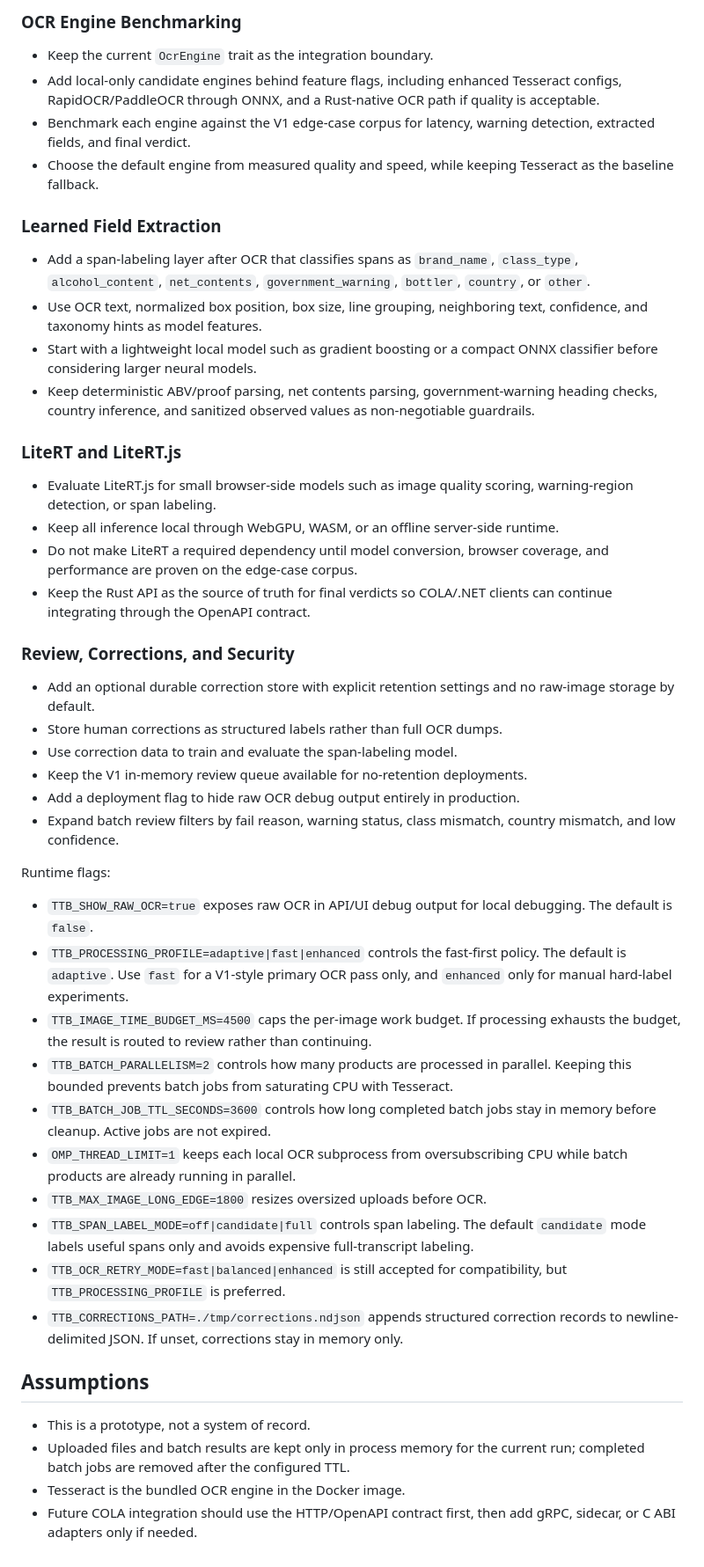
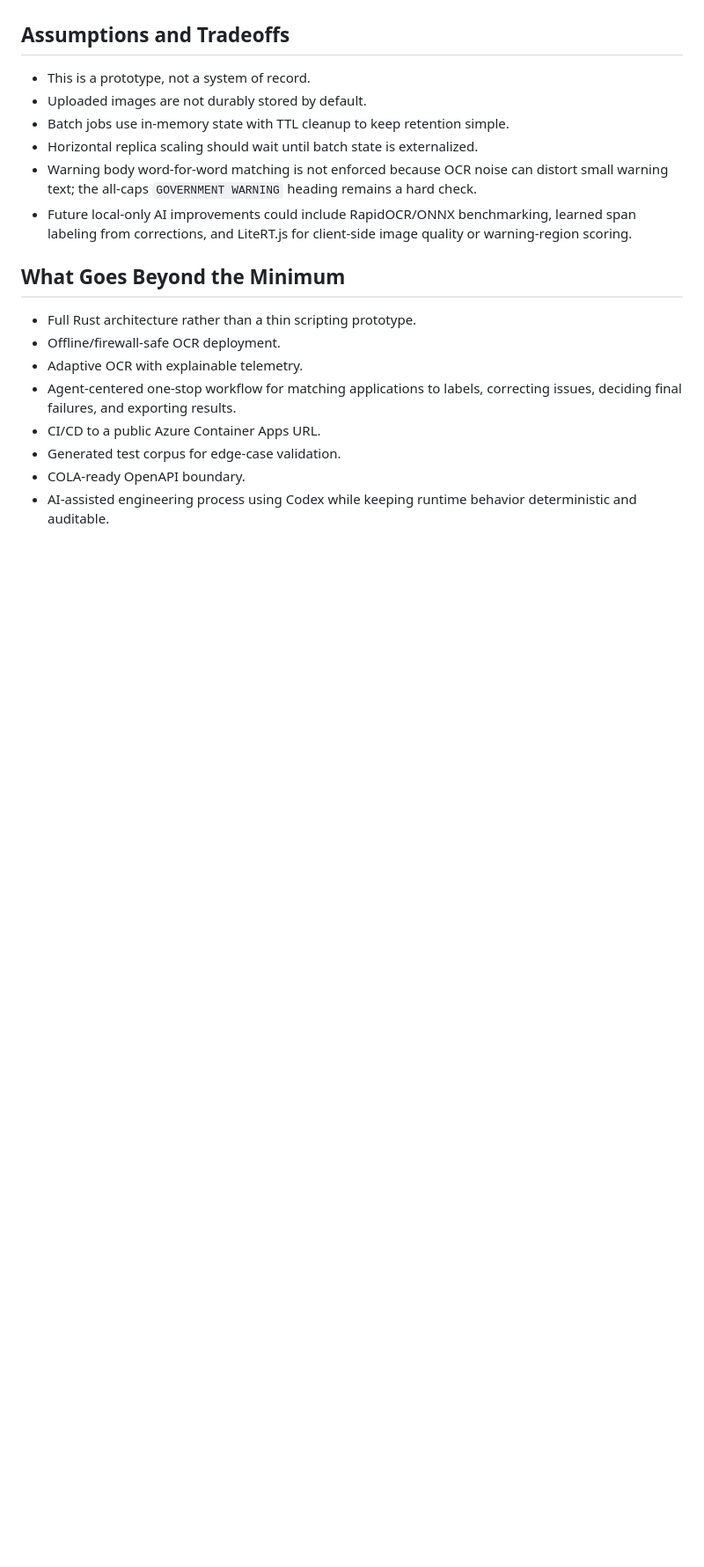
Before and after one commit to avinashsriram1/TTB-Label-Verifier, a Markdown page: README.md, the part around one of its changes. Shown at 88% size. Rendered like a GitHub page; blank space fills up the shorter version.

```diff
--- a/README.md
+++ b/README.md
@@ -227,77 +279,24 @@ This branch implements the first V2 increment:
-### OCR Engine Benchmarking
-
-- Keep the current `OcrEngine` trait as the integration boundary.
-- Add local-only candidate engines behind feature flags, including enhanced Tesseract
-  configs, RapidOCR/PaddleOCR through ONNX, and a Rust-native OCR path if quality is
-  acceptable.
-- Benchmark each engine against the V1 edge-case corpus for latency, warning detection,
-  extracted fields, and final verdict.
-- Choose the default engine from measured quality and speed, while keeping Tesseract as
-  the baseline fallback.
-
-### Learned Field Extraction
-
-- Add a span-labeling layer after OCR that classifies spans as `brand_name`,
-  `class_type`, `alcohol_content`, `net_contents`, `government_warning`, `bottler`,
-  `country`, or `other`.
-- Use OCR text, normalized box position, box size, line grouping, neighboring text,
-  confidence, and taxonomy hints as model features.
-- Start with a lightweight local model such as gradient boosting or a compact ONNX
-  classifier before considering larger neural models.
-- Keep deterministic ABV/proof parsing, net contents parsing, government-warning
-  heading checks, country inference, and sanitized observed values as non-negotiable
-  guardrails.
-
-### LiteRT and LiteRT.js
-
-- Evaluate LiteRT.js for small browser-side models such as image quality scoring,
-  warning-region detection, or span labeling.
-- Keep all inference local through WebGPU, WASM, or an offline server-side runtime.
-- Do not make LiteRT a required dependency until model conversion, browser coverage,
-  and performance are proven on the edge-case corpus.
-- Keep the Rust API as the source of truth for final verdicts so COLA/.NET clients can
-  continue integrating through the OpenAPI contract.
-
-### Review, Corrections, and Security
-
-- Add an optional durable correction store with explicit retention settings and no
-  raw-image storage by default.
-- Store human corrections as structured labels rather than full OCR dumps.
-- Use correction data to train and evaluate the span-labeling model.
-- Keep the V1 in-memory review queue available for no-retention deployments.
-- Add a deployment flag to hide raw OCR debug output entirely in production.
-- Expand batch review filters by fail reason, warning status, class mismatch, country
-  mismatch, and low confidence.
-
-Runtime flags:
-
-- `TTB_SHOW_RAW_OCR=true` exposes raw OCR in API/UI debug output for local debugging.
-  The default is `false`.
-- `TTB_PROCESSING_PROFILE=adaptive|fast|enhanced` controls the fast-first policy.
-  The default is `adaptive`. Use `fast` for a V1-style primary OCR pass only, and
-  `enhanced` only for manual hard-label experiments.
-- `TTB_IMAGE_TIME_BUDGET_MS=4500` caps the per-image work budget. If processing
-  exhausts the budget, the result is routed to review rather than continuing.
-- `TTB_BATCH_PARALLELISM=2` controls how many products are processed in parallel.
-  Keeping this bounded prevents batch jobs from saturating CPU with Tesseract.
-- `TTB_BATCH_JOB_TTL_SECONDS=3600` controls how long completed batch jobs stay in
-  memory before cleanup. Active jobs are not expired.
-- `OMP_THREAD_LIMIT=1` keeps each local OCR subprocess from oversubscribing CPU
-  while batch products are already running in parallel.
-- `TTB_MAX_IMAGE_LONG_EDGE=1800` resizes oversized uploads before OCR.
-- `TTB_SPAN_LABEL_MODE=off|candidate|full` controls span labeling. The default
-  `candidate` mode labels useful spans only and avoids expensive full-transcript
-  labeling.
-- `TTB_OCR_RETRY_MODE=fast|balanced|enhanced` is still accepted for compatibility,
-  but `TTB_PROCESSING_PROFILE` is preferred.
-- `TTB_CORRECTIONS_PATH=./tmp/corrections.ndjson` appends structured correction
-  records to newline-delimited JSON. If unset, corrections stay in memory only.
-
-## Assumptions
+## Assumptions and Tradeoffs
 
 - This is a prototype, not a system of record.
-- Uploaded files and batch results are kept only in process memory for the current run;
-  completed batch jobs are removed after the configured TTL.
-- Tesseract is the bundled OCR engine in the Docker image.
-- Future COLA integration should use the HTTP/OpenAPI contract first, then add gRPC,
-  sidecar, or C ABI adapters only if needed.
+- Uploaded images are not durably stored by default.
+- Batch jobs use in-memory state with TTL cleanup to keep retention simple.
+- Horizontal replica scaling should wait until batch state is externalized.
+- Warning body word-for-word matching is not enforced because OCR noise can distort
+  small warning text; the all-caps `GOVERNMENT WARNING` heading remains a hard check.
+- Future local-only AI improvements could include RapidOCR/ONNX benchmarking,
+  learned span labeling from corrections, and LiteRT.js for client-side image
+  quality or warning-region scoring.
+
+## What Goes Beyond the Minimum
+
+- Full Rust architecture rather than a thin scripting prototype.
+- Offline/firewall-safe OCR deployment.
+- Adaptive OCR with explainable telemetry.
+- Agent-centered one-stop workflow for matching applications to labels, correcting
+  issues, deciding final failures, and exporting results.
+- CI/CD to a public Azure Container Apps URL.
+- Generated test corpus for edge-case validation.
+- COLA-ready OpenAPI boundary.
+- AI-assisted engineering process using Codex while keeping runtime behavior
+  deterministic and auditable.
```
Also changed, not shown: other parts of README.md (+220 -168 lines).
